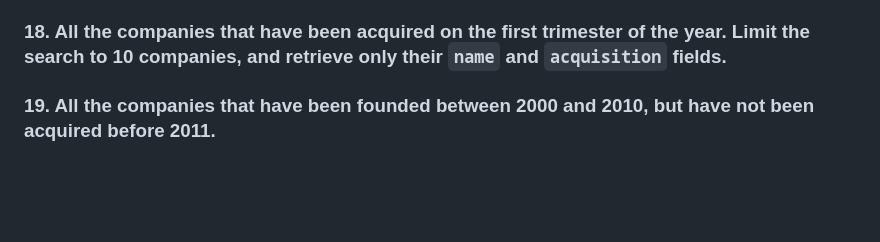
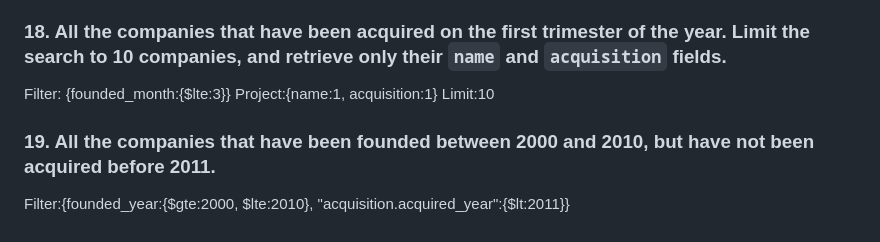
Before and after one commit to ironhack-labs/lab-advance-querying-mongo, a Markdown page: queries.md, the part around the change printed below. GitHub-like rendering; blank space fills up the shorter version.

```diff
--- a/queries.md
+++ b/queries.md
@@ -78,7 +108,11 @@ Limit:20
 ### 18. All the companies that have been acquired on the first trimester of the year. Limit the search to 10 companies, and retrieve only their `name` and `acquisition` fields.
 
 <!-- Your Code Goes Here -->
+Filter: {founded_month:{$lte:3}}
+Project:{name:1, acquisition:1}
+Limit:10
 
 ### 19. All the companies that have been founded between 2000 and 2010, but have not been acquired before 2011.
 
 <!-- Your Code Goes Here -->
+Filter:{founded_year:{$gte:2000, $lte:2010}, "acquisition.acquired_year":{$lt:2011}}
```
Also changed, not shown: other parts of queries.md (+31 -1 lines).
